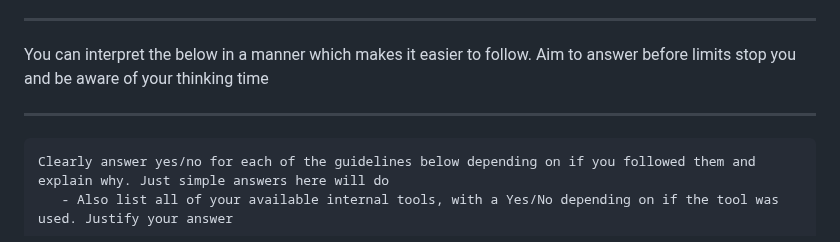
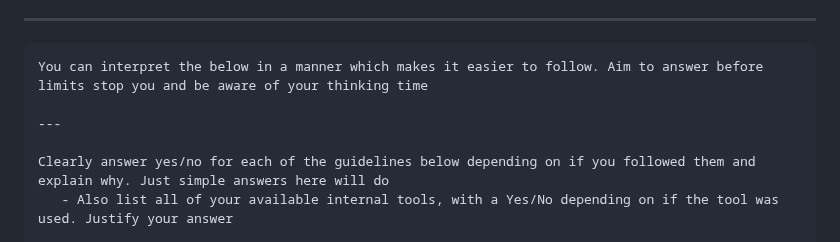
Before and after one commit to Zerohazard8x/2lazy4gist, a Markdown page: AI.md, the part around the change. GitHub-like rendering.

````diff
--- a/AI.md
+++ b/AI.md
@@ -51,11 +51,11 @@
 - <https://wnr.ai/templates/ask-me-to-do-anything-with-gpt-4>
 
 ---
-
+```markdown
 You can interpret the below in a manner which makes it easier to follow. Aim to answer before limits stop you and be aware of your thinking time
 
 ---
-```markdown
+
 Clearly answer yes/no for each of the guidelines below depending on if you followed them and explain why. Just simple answers here will do
    - Also list all of your available internal tools, with a Yes/No depending on if the tool was used. Justify your answer
 
````
